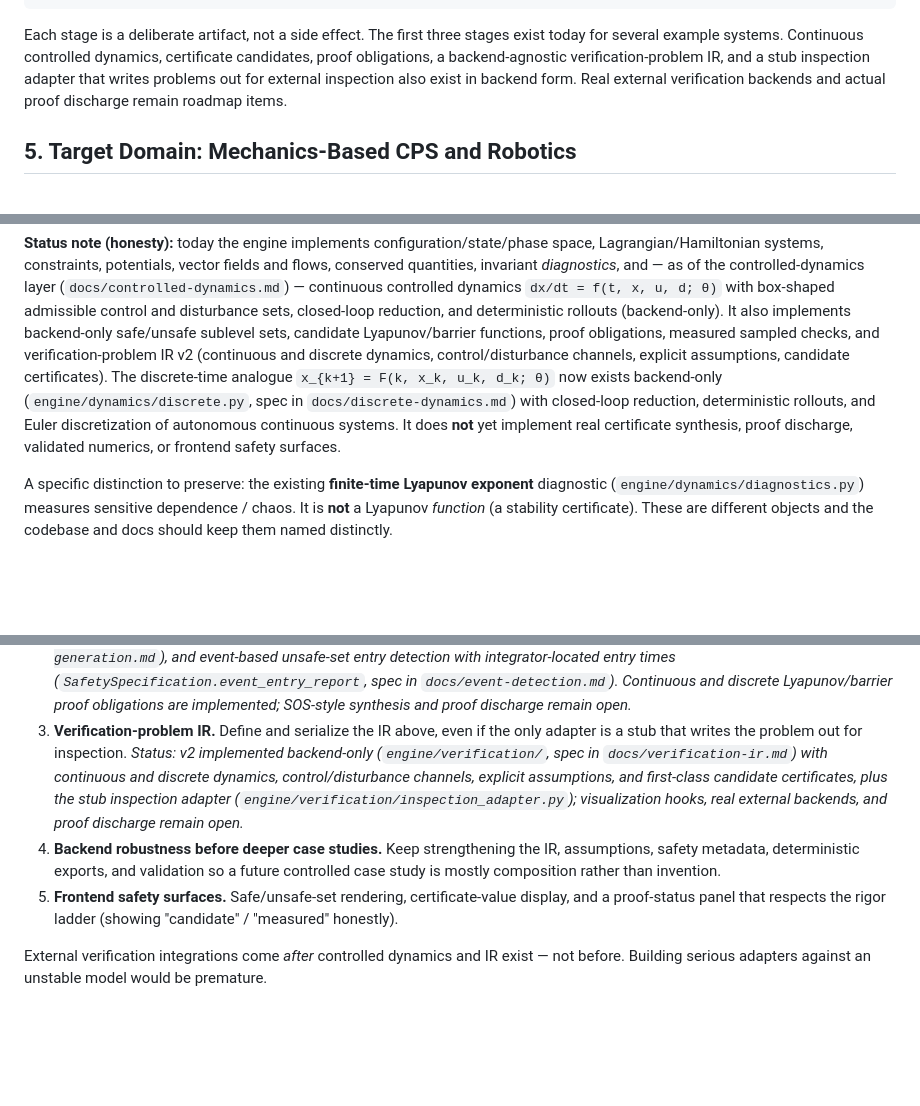
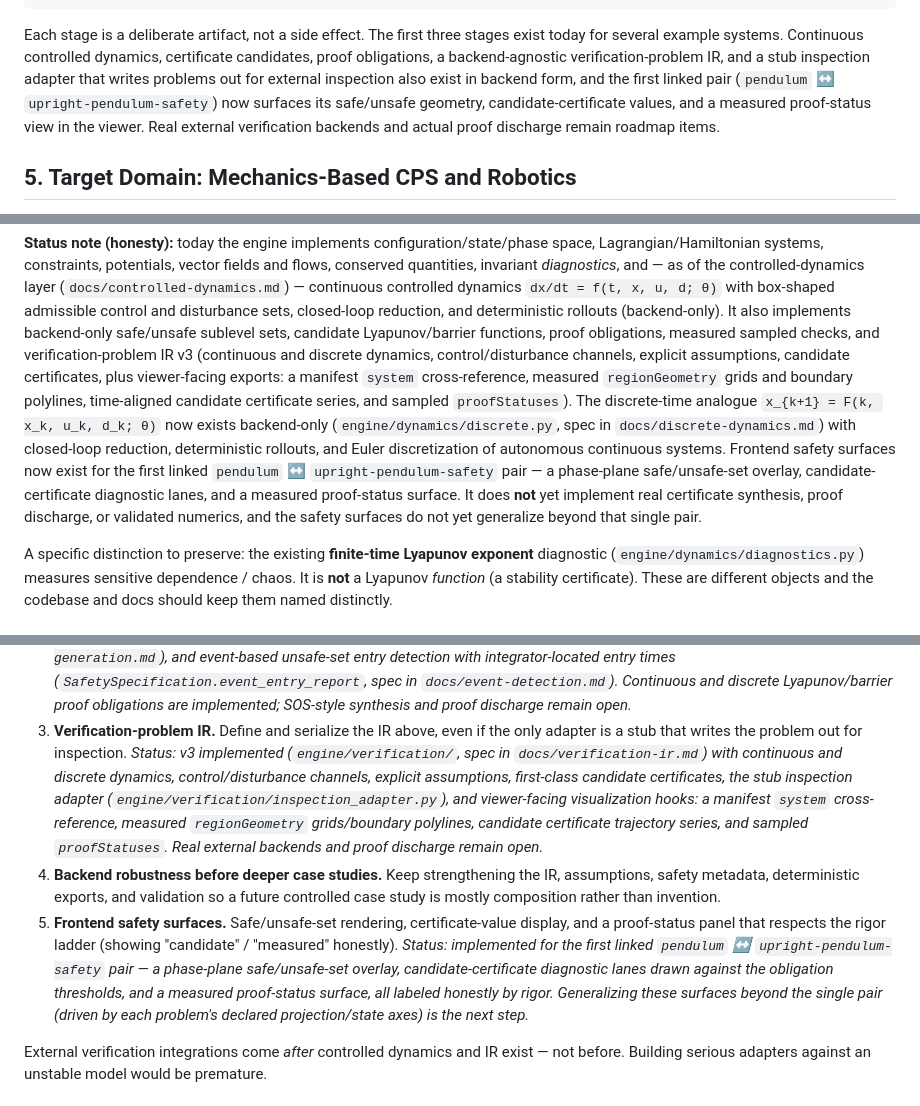
Before and after one commit to eyang07/physics-engine, a Markdown page: docs/VISION.md, 3 parts joined by grey strips. Rendered like a GitHub page; blank space fills up the shorter version.

```diff
--- a/docs/VISION.md
+++ b/docs/VISION.md
@@ -82,8 +82,11 @@ Each stage is a deliberate artifact, not a side effect. The first three stages
 exist today for several example systems. Continuous controlled dynamics,
 certificate candidates, proof obligations, a backend-agnostic
 verification-problem IR, and a stub inspection adapter that writes problems out
-for external inspection also exist in backend form. Real external verification
-backends and actual proof discharge remain roadmap items.
+for external inspection also exist in backend form, and the first linked pair
+(`pendulum` ↔ `upright-pendulum-safety`) now surfaces its safe/unsafe geometry,
+candidate-certificate values, and a measured proof-status view in the viewer.
+Real external verification backends and actual proof discharge remain roadmap
+items.
 
 ## 5. Target Domain: Mechanics-Based CPS and Robotics
 
@@ -166,14 +169,20 @@ dynamics `dx/dt = f(t, x, u, d; θ)` with box-shaped admissible control and
 disturbance sets, closed-loop reduction, and deterministic rollouts
 (backend-only). It also implements backend-only safe/unsafe sublevel sets,
 candidate Lyapunov/barrier functions, proof obligations, measured sampled
-checks, and verification-problem IR v2 (continuous and discrete dynamics,
-control/disturbance channels, explicit assumptions, candidate certificates).
-The discrete-time analogue
+checks, and verification-problem IR v3 (continuous and discrete dynamics,
+control/disturbance channels, explicit assumptions, candidate certificates,
+plus viewer-facing exports: a manifest `system` cross-reference, measured
+`regionGeometry` grids and boundary polylines, time-aligned candidate
+certificate series, and sampled `proofStatuses`). The discrete-time analogue
 `x_{k+1} = F(k, x_k, u_k, d_k; θ)` now exists backend-only
 (`engine/dynamics/discrete.py`, spec in `docs/discrete-dynamics.md`) with
 closed-loop reduction, deterministic rollouts, and Euler discretization of
-autonomous continuous systems. It does **not** yet implement real certificate
-synthesis, proof discharge, validated numerics, or frontend safety surfaces.
+autonomous continuous systems. Frontend safety surfaces now exist for the first
+linked `pendulum` ↔ `upright-pendulum-safety` pair — a phase-plane
+safe/unsafe-set overlay, candidate-certificate diagnostic lanes, and a measured
+proof-status surface. It does **not** yet implement real certificate synthesis,
+proof discharge, or validated numerics, and the safety surfaces do not yet
+generalize beyond that single pair.
 
 A specific distinction to preserve: the existing **finite-time Lyapunov exponent**
 diagnostic (`engine/dynamics/diagnostics.py`) measures sensitive dependence /
@@ -266,18 +275,27 @@ In priority order:
    remain open.*
 3. **Verification-problem IR.** Define and serialize the IR above, even if
    the only adapter is a stub that writes the problem out for inspection.
-   *Status: v2 implemented backend-only (`engine/verification/`, spec in
+   *Status: v3 implemented (`engine/verification/`, spec in
    `docs/verification-ir.md`) with continuous and discrete dynamics,
-   control/disturbance channels, explicit assumptions, and first-class
-   candidate certificates, plus the stub inspection adapter
-   (`engine/verification/inspection_adapter.py`); visualization hooks, real
-   external backends, and proof discharge remain open.*
+   control/disturbance channels, explicit assumptions, first-class candidate
+   certificates, the stub inspection adapter
+   (`engine/verification/inspection_adapter.py`), and viewer-facing
+   visualization hooks: a manifest `system` cross-reference, measured
+   `regionGeometry` grids/boundary polylines, candidate certificate trajectory
+   series, and sampled `proofStatuses`. Real external backends and proof
+   discharge remain open.*
 4. **Backend robustness before deeper case studies.** Keep strengthening the
    IR, assumptions, safety metadata, deterministic exports, and validation so a
    future controlled case study is mostly composition rather than invention.
 5. **Frontend safety surfaces.** Safe/unsafe-set rendering, certificate-value
    display, and a proof-status panel that respects the rigor ladder (showing
    "candidate" / "measured" honestly).
+   *Status: implemented for the first linked `pendulum` ↔
+   `upright-pendulum-safety` pair — a phase-plane safe/unsafe-set overlay,
+   candidate-certificate diagnostic lanes drawn against the obligation
+   thresholds, and a measured proof-status surface, all labeled honestly by
+   rigor. Generalizing these surfaces beyond the single pair (driven by each
+   problem's declared projection/state axes) is the next step.*
 
 External verification integrations come *after* controlled dynamics and IR
 exist — not before. Building serious adapters against an unstable model would be
```
Also changed, not shown: README.md (+26 -14 lines), docs/BACKEND.md (+8 -3 lines).
